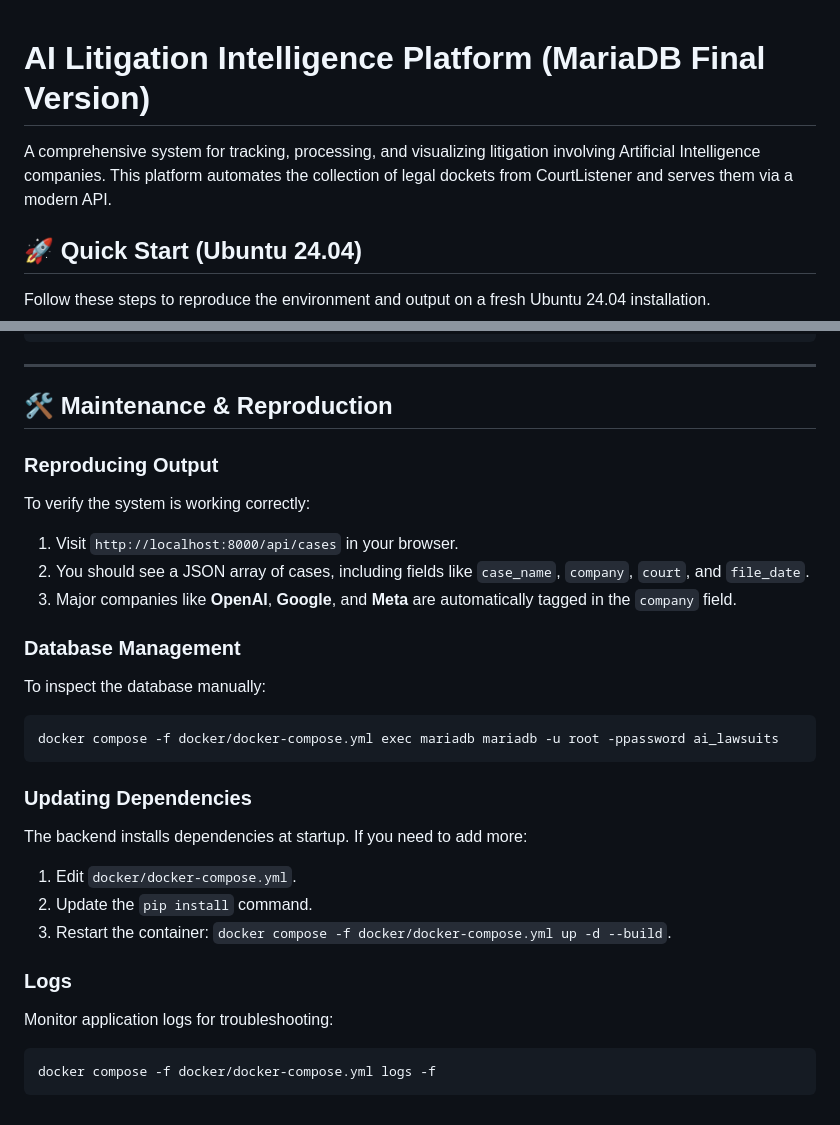
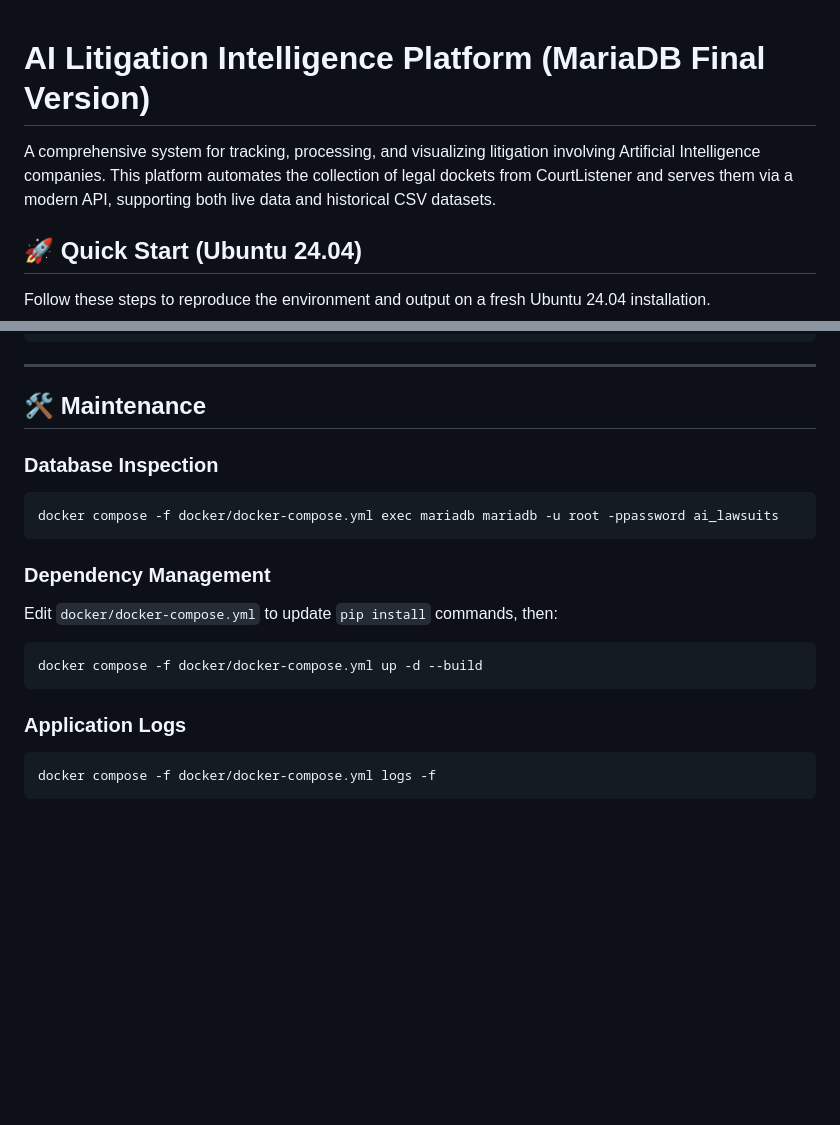
Before and after one commit to leemgs/ai-suit-visualizer-v01, a Markdown page: README.md, 2 parts joined by grey strips. Rendered like a GitHub page; blank space fills up the shorter version.

````diff
--- a/README.md
+++ b/README.md
@@ -1,7 +1,6 @@
-
 # AI Litigation Intelligence Platform (MariaDB Final Version)
 
-A comprehensive system for tracking, processing, and visualizing litigation involving Artificial Intelligence companies. This platform automates the collection of legal dockets from CourtListener and serves them via a modern API.
+A comprehensive system for tracking, processing, and visualizing litigation involving Artificial Intelligence companies. This platform automates the collection of legal dockets from CourtListener and serves them via a modern API, supporting both live data and historical CSV datasets.
 
 ## 🚀 Quick Start (Ubuntu 24.04)
 
@@ -86,28 +108,20 @@ curl "http://localhost:8000/api/cases?file_name=aisuit_20260313.csv"
 
 ---
 
-## 🛠️ Maintenance & Reproduction
+## 🛠️ Maintenance
 
-### Reproducing Output
-To verify the system is working correctly:
-1. Visit `http://localhost:8000/api/cases` in your browser.
-2. You should see a JSON array of cases, including fields like `case_name`, `company`, `court`, and `file_date`.
-3. Major companies like **OpenAI**, **Google**, and **Meta** are automatically tagged in the `company` field.
-
-### Database Management
-To inspect the database manually:
+### Database Inspection
 ```bash
 docker compose -f docker/docker-compose.yml exec mariadb mariadb -u root -ppassword ai_lawsuits
 ```
 
-### Updating Dependencies
-The backend installs dependencies at startup. If you need to add more:
-1. Edit `docker/docker-compose.yml`.
-2. Update the `pip install` command.
-3. Restart the container: `docker compose -f docker/docker-compose.yml up -d --build`.
+### Dependency Management
+Edit `docker/docker-compose.yml` to update `pip install` commands, then:
+```bash
+docker compose -f docker/docker-compose.yml up -d --build
+```
 
-### Logs
-Monitor application logs for troubleshooting:
+### Application Logs
 ```bash
 docker compose -f docker/docker-compose.yml logs -f
 ```
````
Also changed, not shown: other parts of README.md (+48 -25 lines).
